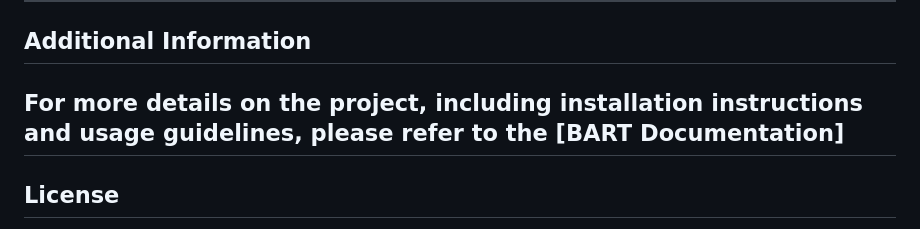
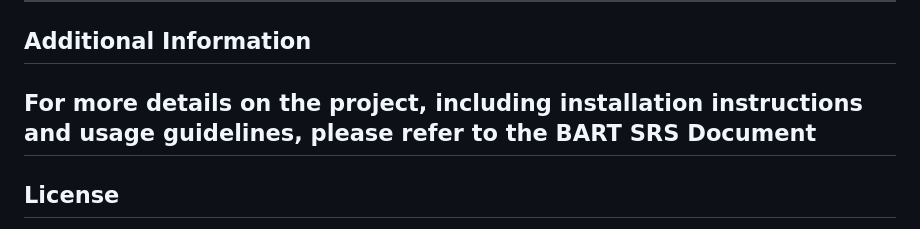
Before and after one commit to FaranAhmad003/Bart, a Markdown page: README.md, the part around the change. Rendered like a GitHub page.

```diff
--- a/README.md
+++ b/README.md
@@ -99,7 +99,7 @@ While reviewing projects like BART, it becomes evident that user-friendliness an
 
 ## Additional Information
 
-For more details on the project, including installation instructions and usage guidelines, please refer to the [BART Documentation]
+For more details on the project, including installation instructions and usage guidelines, please refer to the BART SRS Document
 ---
 
 
```
